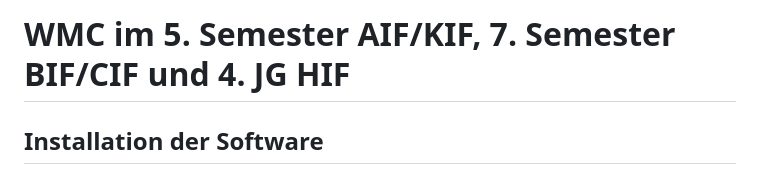
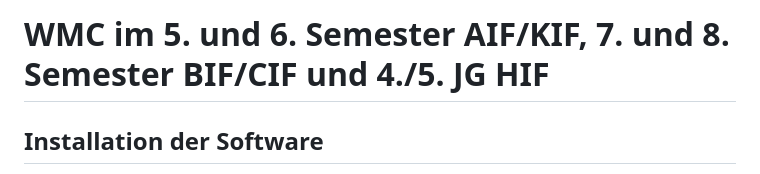
Before and after one commit to Die-Spengergasse/course-wmc-5sem, a Markdown page: README.md, the part around the change. Rendered like a GitHub page.

Commit message:
Change title.

```diff
--- a/README.md
+++ b/README.md
@@ -1,4 +1,4 @@
-# WMC im 5. Semester AIF/KIF, 7. Semester BIF/CIF und 4. JG HIF
+# WMC im 5. und 6. Semester AIF/KIF, 7. und 8. Semester BIF/CIF und 4./5. JG HIF
 
 ## Installation der Software
 
```
